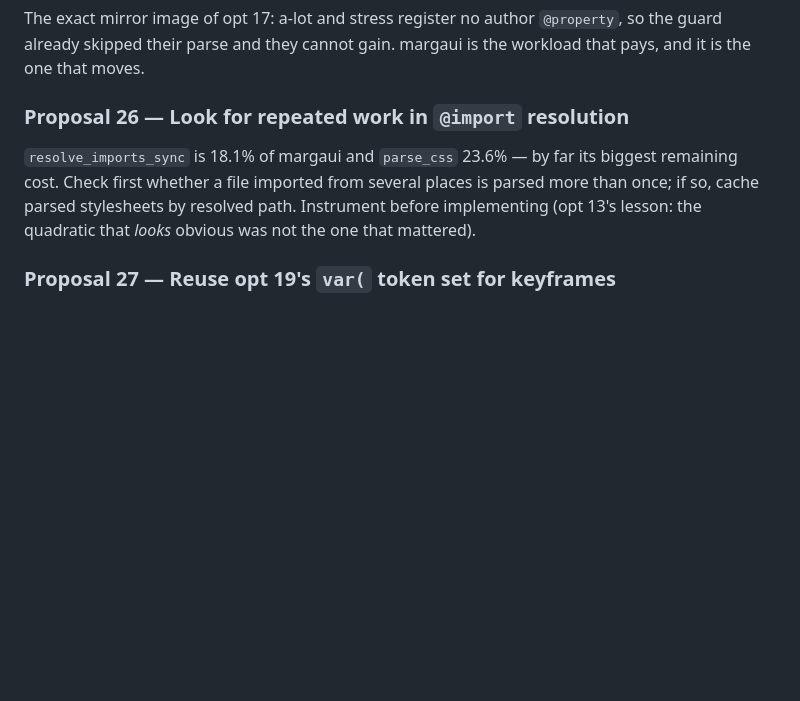
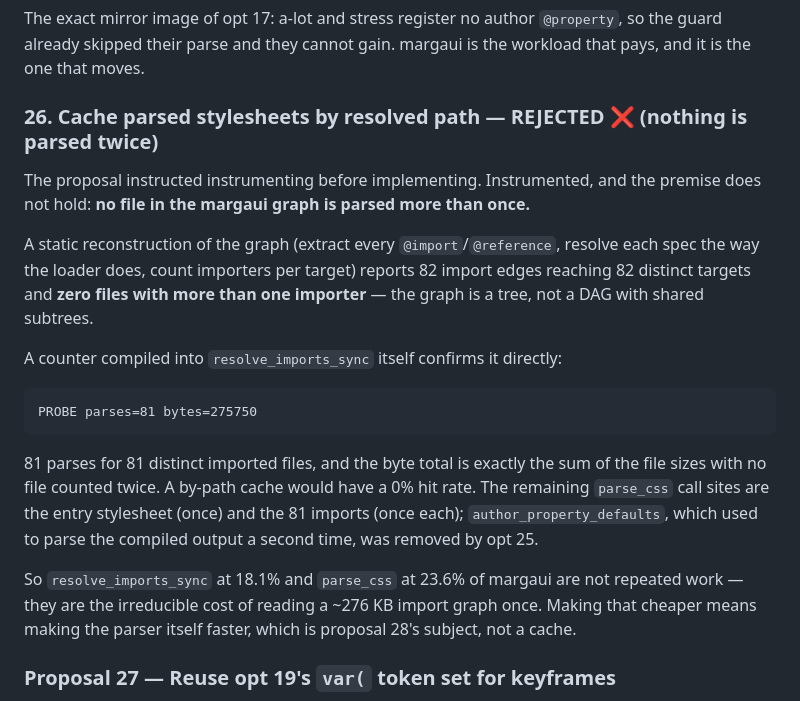
Before and after one commit to marianoguerra/tailwindcss-moonbit, a Markdown page: benchmarks/OPTIMIZATIONS.md, the part around the change. Drawn GitHub-style; blank space fills up the shorter version.

Commit message:
bench: reject opt 26 — the import graph parses nothing twice
Instrumented as the proposal required. The margaui graph is a tree: 82 import
edges reach 82 distinct targets with zero files having more than one importer,
and a counter inside resolve_imports_sync reports 81 parses for 81 files with a
byte total equal to the sum of their sizes. A by-path cache would never hit.

Co-Authored-By: Claude Opus 5 (1M context) <noreply@anthropic.com>

````diff
--- a/benchmarks/OPTIMIZATIONS.md
+++ b/benchmarks/OPTIMIZATIONS.md
@@ -944,13 +944,32 @@ The exact mirror image of opt 17: a-lot and stress register no author `@property
 so the guard already skipped their parse and they cannot gain. margaui is the
 workload that pays, and it is the one that moves.
 
-### Proposal 26 — Look for repeated work in `@import` resolution
+### 26. Cache parsed stylesheets by resolved path — REJECTED ❌ (nothing is parsed twice)
 
-`resolve_imports_sync` is 18.1% of margaui and `parse_css` 23.6% — by far its
-biggest remaining cost. Check first whether a file imported from several places is
-parsed more than once; if so, cache parsed stylesheets by resolved path. Instrument
-before implementing (opt 13's lesson: the quadratic that *looks* obvious was not the
-one that mattered).
+The proposal instructed instrumenting before implementing. Instrumented, and the
+premise does not hold: **no file in the margaui graph is parsed more than once.**
+
+A static reconstruction of the graph (extract every `@import`/`@reference`, resolve
+each spec the way the loader does, count importers per target) reports 82 import
+edges reaching 82 distinct targets and **zero files with more than one importer** —
+the graph is a tree, not a DAG with shared subtrees.
+
+A counter compiled into `resolve_imports_sync` itself confirms it directly:
+
+```
+PROBE parses=81 bytes=275750
+```
+
+81 parses for 81 distinct imported files, and the byte total is exactly the sum of
+the file sizes with no file counted twice. A by-path cache would have a 0% hit rate.
+The remaining `parse_css` call sites are the entry stylesheet (once) and the 81
+imports (once each); `author_property_defaults`, which used to parse the compiled
+output a second time, was removed by opt 25.
+
+So `resolve_imports_sync` at 18.1% and `parse_css` at 23.6% of margaui are not
+repeated work — they are the irreducible cost of reading a ~276 KB import graph
+once. Making that cheaper means making the parser itself faster, which is
+proposal 28's subject, not a cache.
 
 ### Proposal 27 — Reuse opt 19's `var(` token set for keyframes
 
````
